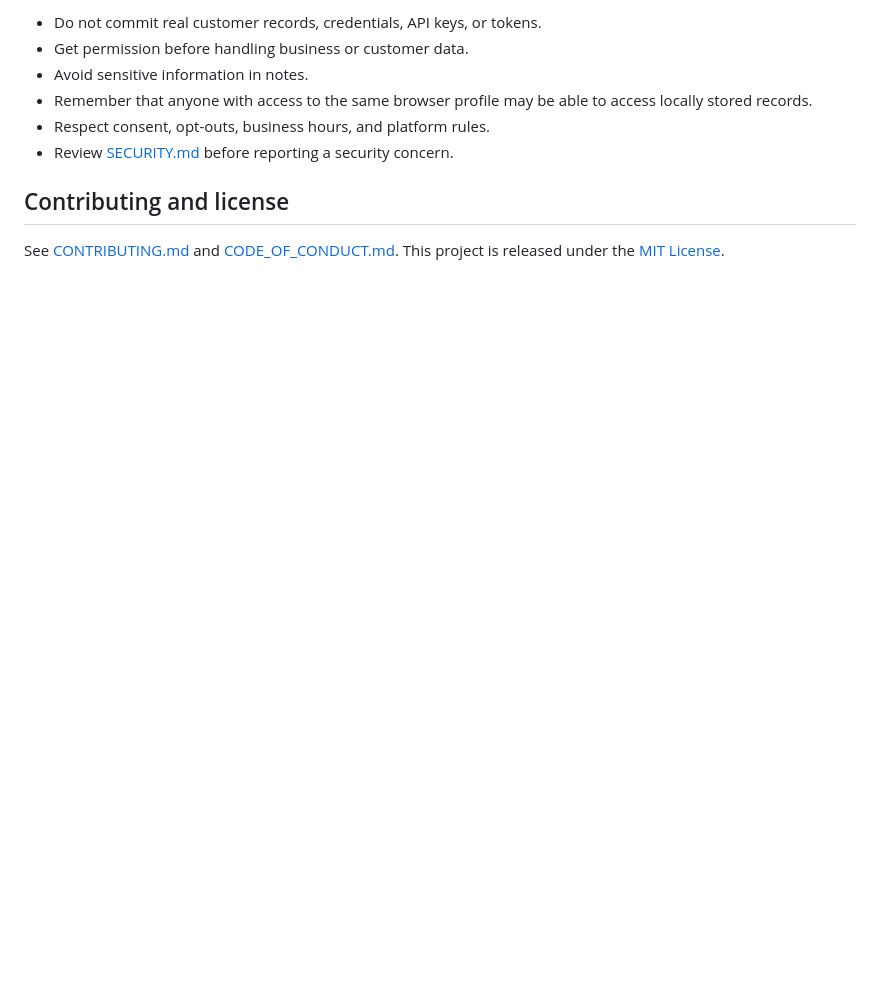
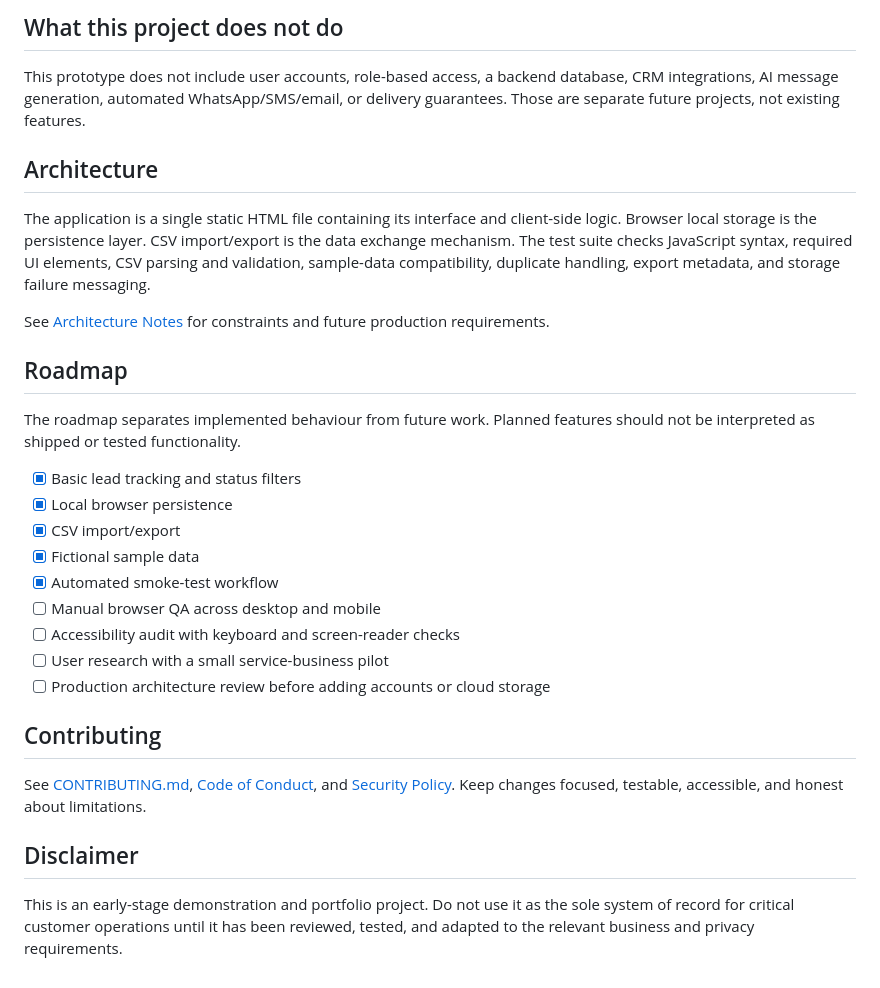
Before and after one commit to supwerpowerofai/Lead-follow-up-automation, a Markdown page: README.md, the part around one of its changes. Rendered like a GitHub page; blank space fills up the shorter version.

```diff
--- a/README.md
+++ b/README.md
@@ -66,11 +57,32 @@ See [ROADMAP.md](ROADMAP.md) for intended priorities, [docs/launch-checklist.md]
 
-- Do not commit real customer records, credentials, API keys, or tokens.
-- Get permission before handling business or customer data.
-- Avoid sensitive information in notes.
-- Remember that anyone with access to the same browser profile may be able to access locally stored records.
-- Respect consent, opt-outs, business hours, and platform rules.
-- Review [SECURITY.md](SECURITY.md) before reporting a security concern.
+## What this project does not do
 
-## Contributing and license
+This prototype does not include user accounts, role-based access, a backend database, CRM integrations, AI message generation, automated WhatsApp/SMS/email, or delivery guarantees. Those are separate future projects, not existing features.
 
-See [CONTRIBUTING.md](CONTRIBUTING.md) and [CODE_OF_CONDUCT.md](CODE_OF_CONDUCT.md). This project is released under the [MIT License](LICENSE).
+## Architecture
+
+The application is a single static HTML file containing its interface and client-side logic. Browser local storage is the persistence layer. CSV import/export is the data exchange mechanism. The test suite checks JavaScript syntax, required UI elements, CSV parsing and validation, sample-data compatibility, duplicate handling, export metadata, and storage failure messaging.
+
+See [Architecture Notes](docs/architecture.md) for constraints and future production requirements.
+
+## Roadmap
+
+The roadmap separates implemented behaviour from future work. Planned features should not be interpreted as shipped or tested functionality.
+
+- [x] Basic lead tracking and status filters
+- [x] Local browser persistence
+- [x] CSV import/export
+- [x] Fictional sample data
+- [x] Automated smoke-test workflow
+- [ ] Manual browser QA across desktop and mobile
+- [ ] Accessibility audit with keyboard and screen-reader checks
+- [ ] User research with a small service-business pilot
+- [ ] Production architecture review before adding accounts or cloud storage
+
+## Contributing
+
+See [CONTRIBUTING.md](CONTRIBUTING.md), [Code of Conduct](CODE_OF_CONDUCT.md), and [Security Policy](SECURITY.md). Keep changes focused, testable, accessible, and honest about limitations.
+
+## Disclaimer
+
+This is an early-stage demonstration and portfolio project. Do not use it as the sole system of record for critical customer operations until it has been reviewed, tested, and adapted to the relevant business and privacy requirements.
```
Also changed, not shown: other parts of README.md (+35 -44 lines).
